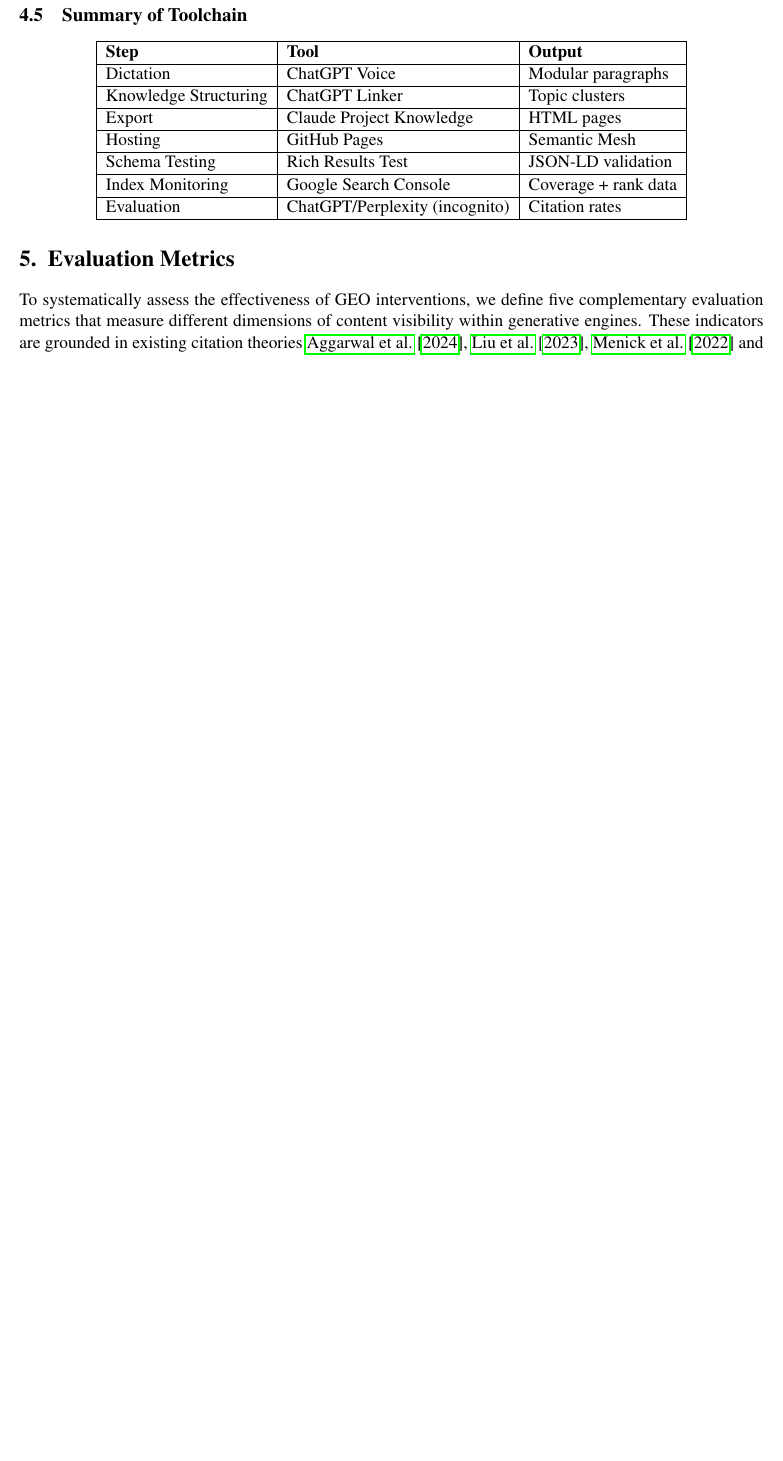
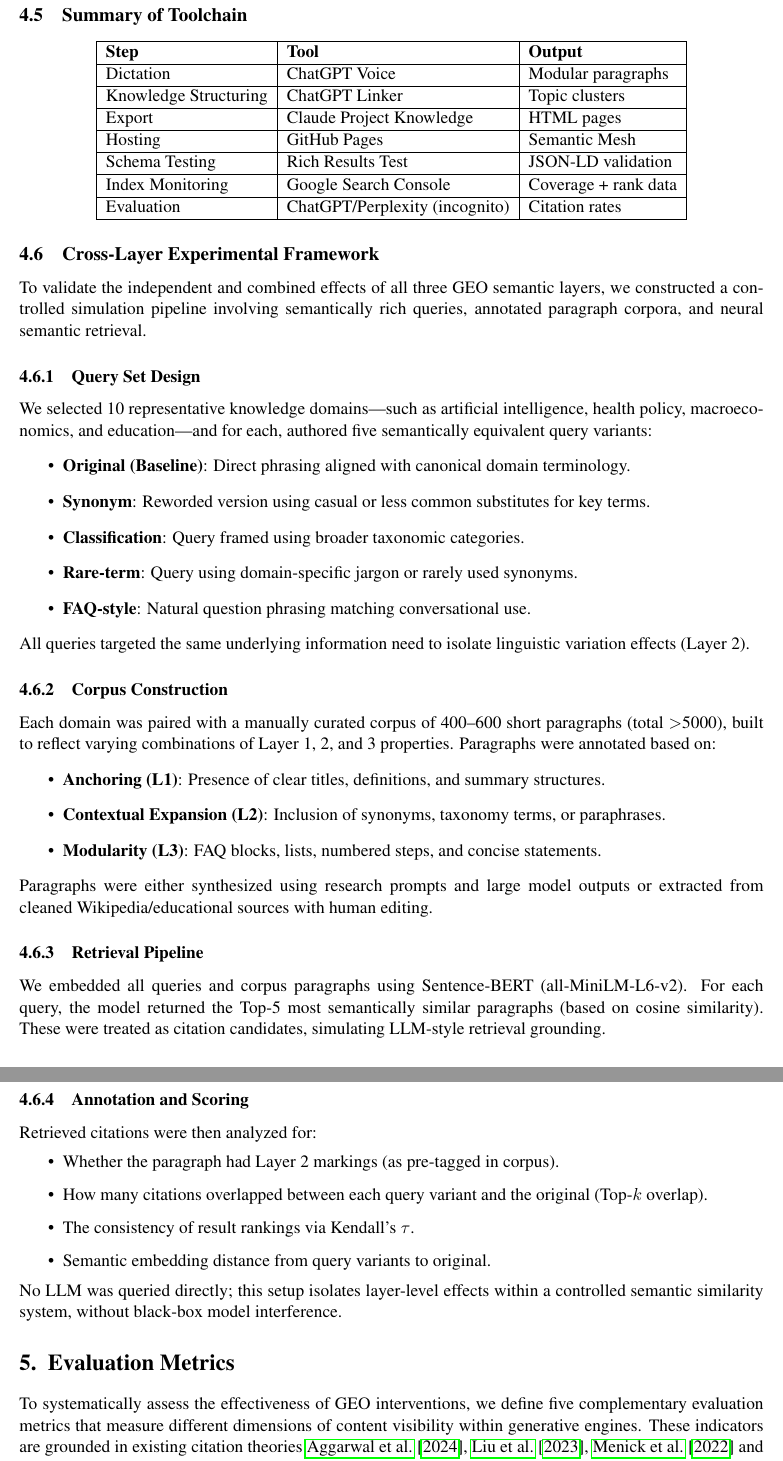
Before and after one commit to bless25min/geo-arxiv, a LaTeX paper (main.tex, which reads sections/4-method.tex): part of page 6 of 14 before the commit and two parts of pages 6 and 7 of 15 after it, the two joined at a grey line, cut so that both start at the same text, the shorter picture padded with empty space. Compiled offline with pdfLaTeX.

Commit message:
Update 4-method.tex

```diff
--- a/sections/4-method.tex
+++ b/sections/4-method.tex
@@ -55,3 +55,40 @@
 Evaluation & ChatGPT/Perplexity (incognito) & Citation rates \\\hline
 \end{tabular}
 \end{center}
+
+\subsection{Cross-Layer Experimental Framework}
+
+To validate the independent and combined effects of all three GEO semantic layers, we constructed a controlled simulation pipeline involving semantically rich queries, annotated paragraph corpora, and neural semantic retrieval.
+
+\subsubsection{Query Set Design}
+We selected 10 representative knowledge domains—such as artificial intelligence, health policy, macroeconomics, and education—and for each, authored five semantically equivalent query variants:
+\begin{itemize}
+  \item \textbf{Original (Baseline)}: Direct phrasing aligned with canonical domain terminology.
+  \item \textbf{Synonym}: Reworded version using casual or less common substitutes for key terms.
+  \item \textbf{Classification}: Query framed using broader taxonomic categories.
+  \item \textbf{Rare-term}: Query using domain-specific jargon or rarely used synonyms.
+  \item \textbf{FAQ-style}: Natural question phrasing matching conversational use.
+\end{itemize}
+All queries targeted the same underlying information need to isolate linguistic variation effects (Layer 2).
+
+\subsubsection{Corpus Construction}
+Each domain was paired with a manually curated corpus of 400–600 short paragraphs (total $>$5000), built to reflect varying combinations of Layer 1, 2, and 3 properties. Paragraphs were annotated based on:
+\begin{itemize}
+  \item \textbf{Anchoring (L1)}: Presence of clear titles, definitions, and summary structures.
+  \item \textbf{Contextual Expansion (L2)}: Inclusion of synonyms, taxonomy terms, or paraphrases.
+  \item \textbf{Modularity (L3)}: FAQ blocks, lists, numbered steps, and concise statements.
+\end{itemize}
+Paragraphs were either synthesized using research prompts and large model outputs or extracted from cleaned Wikipedia/educational sources with human editing.
+
+\subsubsection{Retrieval Pipeline}
+We embedded all queries and corpus paragraphs using Sentence-BERT (all-MiniLM-L6-v2). For each query, the model returned the Top-5 most semantically similar paragraphs (based on cosine similarity). These were treated as citation candidates, simulating LLM-style retrieval grounding.
+
+\subsubsection{Annotation and Scoring}
+Retrieved citations were then analyzed for:
+\begin{itemize}
+  \item Whether the paragraph had Layer 2 markings (as pre-tagged in corpus).
+  \item How many citations overlapped between each query variant and the original (Top-$k$ overlap).
+  \item The consistency of result rankings via Kendall’s $\tau$.
+  \item Semantic embedding distance from query variants to original.
+\end{itemize}
+No LLM was queried directly; this setup isolates layer-level effects within a controlled semantic similarity system, without black-box model interference.
```
